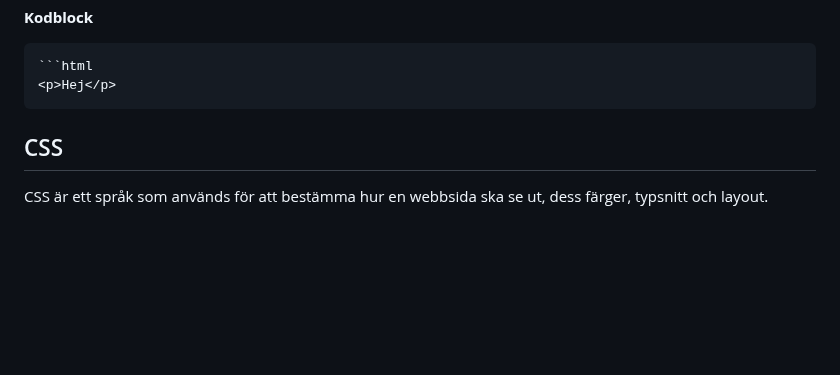
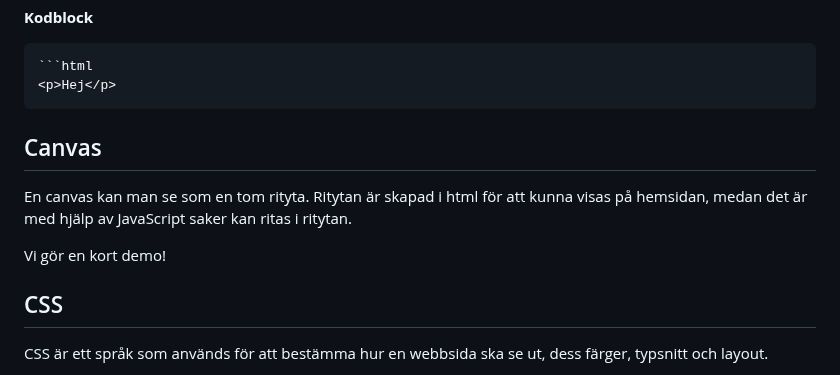
Before and after one commit to Elunyy/Projekt6, a Markdown page: Slutpresentation/Slutredovisning.md, the part around one of its changes. Drawn GitHub-style; blank space fills up the shorter version.

````diff
--- a/Slutpresentation/Slutredovisning.md
+++ b/Slutpresentation/Slutredovisning.md
@@ -190,6 +184,10 @@ Det används ofta för:
 ```html
 <p>Hej</p>
 ```
+## Canvas
+En canvas kan man se som en tom rityta. Ritytan är skapad i html för att kunna visas på hemsidan, medan det är med hjälp av JavaScript saker kan ritas i ritytan.
+
+Vi gör en kort demo!
 
 
 ## CSS
````
Also changed, not shown: other parts of Slutpresentation/Slutredovisning.md (+0 -6 lines).
